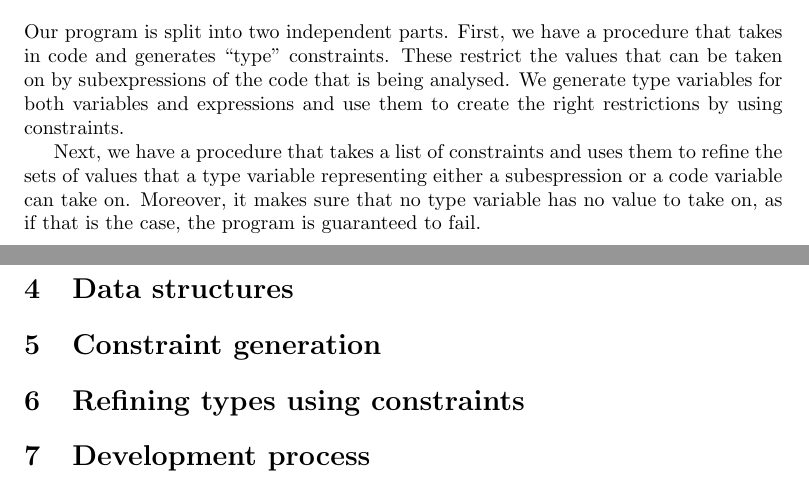
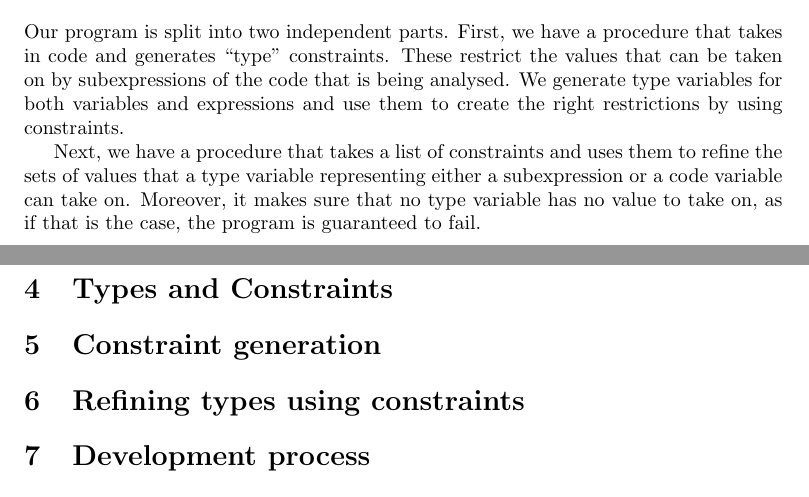
Before and after one commit to polasek/tscheme, a LaTeX document (report.tex): two parts of pages 2 and 3 of 3, joined at a grey line, cut so that both start at the same text. Compiled offline with pdfLaTeX.

Commit message:
renamed types and constraints section

```diff
--- a/report.tex
+++ b/report.tex
@@ -83,12 +83,12 @@ We generate type variables for both variables and expressions
 and use them to create the right restrictions by using constraints.
 
 Next, we have a procedure that takes a list of constraints and uses them to
-refine the sets of values that a type variable representing either a subespression
+refine the sets of values that a type variable representing either a subexpression
 or a code variable can take on.
 Moreover, it makes sure that no type variable has no value to take on,
 as if that is the case, the program is guaranteed to fail.
 
-\section{Data structures}
+\section{Types and Constraints}
 
 %Constraints and types
 
```
